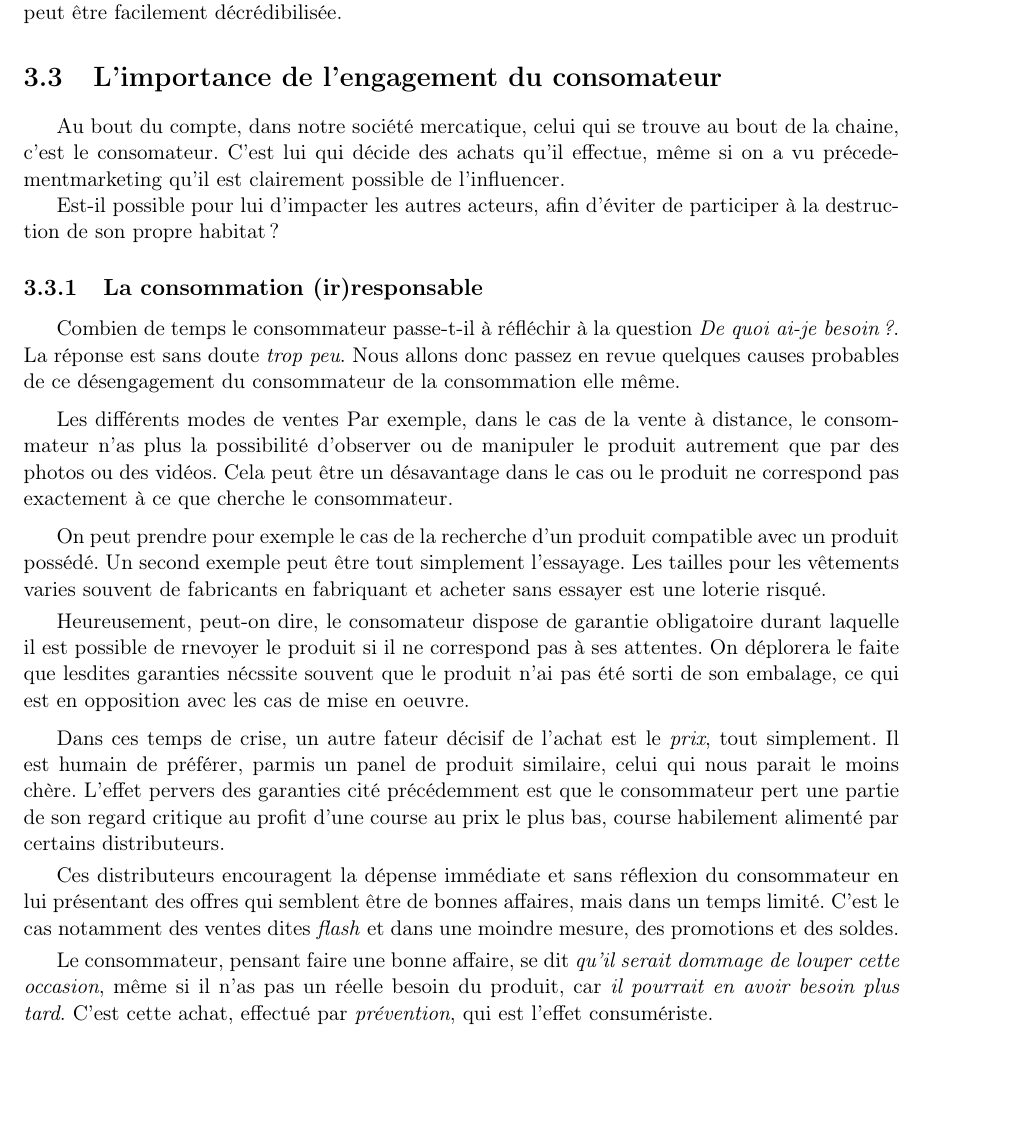
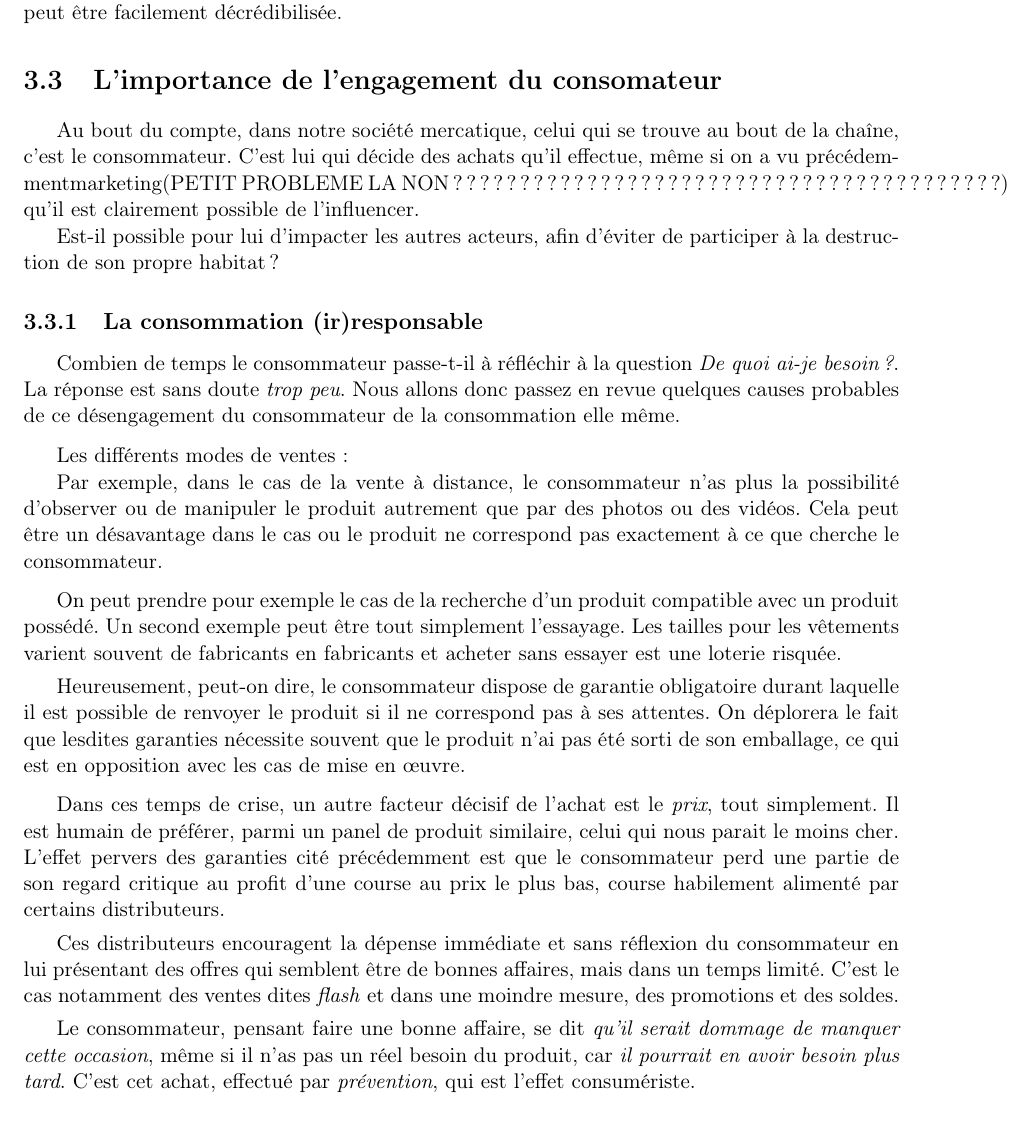
Before and after one commit to Entilore/Mono, a LaTeX document (Rapport/main.tex, which reads Rapport/c3/s3/section.tex, Rapport/c3/s3/ss1/subsection.tex): part of page 35 of 53, cut so that both start at the same text, the shorter picture padded with empty space. Compiled offline with pdfLaTeX.

Commit message:
Corrections in c3/s2 and c3/s3

```diff
--- a/Rapport/c3/s3/section.tex
+++ b/Rapport/c3/s3/section.tex
@@ -1,6 +1,6 @@
 \section{L'importance de l'engagement du consomateur}
 
-\smallbreak Au bout du compte, dans notre société mercatique, celui qui se trouve au bout de la chaine, c'est le consomateur.
-C'est lui qui décide des achats qu'il effectue, même si on a vu précedement{marketing} qu'il est clairement possible de l'influencer.
+\smallbreak Au bout du compte, dans notre société mercatique, celui qui se trouve au bout de la chaîne, c'est le consommateur.
+C'est lui qui décide des achats qu'il effectue, même si on a vu précédemment{marketing}(PETIT PROBLEME LA NON ?????????????????????????????????????????) qu'il est clairement possible de l'influencer.
 
 Est-il possible pour lui d'impacter les autres acteurs, afin d'éviter de participer à la destruction de son propre habitat ?
--- a/Rapport/c3/s3/ss1/subsection.tex
+++ b/Rapport/c3/s3/ss1/subsection.tex
@@ -6,28 +6,29 @@ La réponse est sans doute \textit{trop peu}. Nous allons donc passez en revue q
 
 % les différents modes de vente
 \medbreak
-Les différents modes de ventes
+Les différents modes de ventes  :
+
 Par exemple, dans le cas de la vente à distance, le consommateur n'as plus la possibilité d'observer ou de manipuler le produit autrement que par des photos ou des vidéos.
 Cela peut être un désavantage dans le cas ou le produit ne correspond pas exactement à ce que cherche le consommateur.
 %exemples
 \medbreak
 On peut prendre pour exemple le cas de la recherche d'un produit compatible avec un produit possédé.
-Un second exemple peut être tout simplement l'essayage. Les tailles pour les vêtements varies souvent de fabricants en fabriquant et acheter sans essayer est une loterie risqué.
+Un second exemple peut être tout simplement l'essayage. Les tailles pour les vêtements varient souvent de fabricants en fabricants et acheter sans essayer est une loterie risquée.
 %quelques solutions
 \smallbreak
 %protection du consomateur par l'état - dans le cadre des garanties retours
-Heureusement, peut-on dire, le consomateur dispose de garantie obligatoire durant laquelle il est possible de rnevoyer le produit si il ne correspond pas à ses attentes. On déplorera le faite que lesdites garanties nécssite souvent que le produit n'ai pas été sorti de son embalage, ce qui est en opposition avec les cas de mise en oeuvre.
+Heureusement, peut-on dire, le consommateur dispose de garantie obligatoire durant laquelle il est possible de renvoyer le produit si il ne correspond pas à ses attentes. On déplorera le fait que lesdites garanties nécessite souvent que le produit n'ai pas été sorti de son emballage, ce qui est en opposition avec les cas de mise en œuvre.
 
 %la course au prix
 \medbreak
-Dans ces temps de crise, un autre fateur décisif de l'achat est le \textit{prix}, tout simplement.
-Il est humain de préférer, parmis un panel de produit similaire, celui qui nous parait le moins chère.
-L'effet pervers des garanties cité précédemment est que le consommateur pert une partie de son regard critique au profit d'une course au prix le plus bas, course habilement alimenté par certains distributeurs.
+Dans ces temps de crise, un autre facteur décisif de l'achat est le \textit{prix}, tout simplement.
+Il est humain de préférer, parmi un panel de produit similaire, celui qui nous parait le moins cher.
+L'effet pervers des garanties cité précédemment est que le consommateur perd une partie de son regard critique au profit d'une course au prix le plus bas, course habilement alimenté par certains distributeurs.
 
 \smallbreak
 Ces distributeurs encouragent la dépense immédiate et sans réflexion du consommateur en lui présentant des offres qui semblent être de bonnes affaires, mais dans un temps limité. C'est le cas notamment des ventes dites \textit{flash} et dans une moindre mesure, des promotions et des soldes.
 
 \smallbreak
-Le consommateur, pensant faire une bonne affaire, se dit \textit{qu'il serait dommage de louper cette occasion}, même si il n'as pas un réelle besoin du produit, car \textit{il pourrait en avoir besoin plus tard}. C'est cette achat, effectué par \textit{prévention}, qui est l'effet consumériste.
+Le consommateur, pensant faire une bonne affaire, se dit \textit{qu'il serait dommage de manquer cette occasion}, même si il n'as pas un réel besoin du produit, car \textit{il pourrait en avoir besoin plus tard}. C'est cet achat, effectué par \textit{prévention}, qui est l'effet consumériste.
 
 %crédit qui encourage la dépense immédiate, promotions à tout vas, vente privé ou 'flash'
```
Also changed, not shown: Rapport/c3/s2/ss3/subsection.tex (+11 -7 lines).
